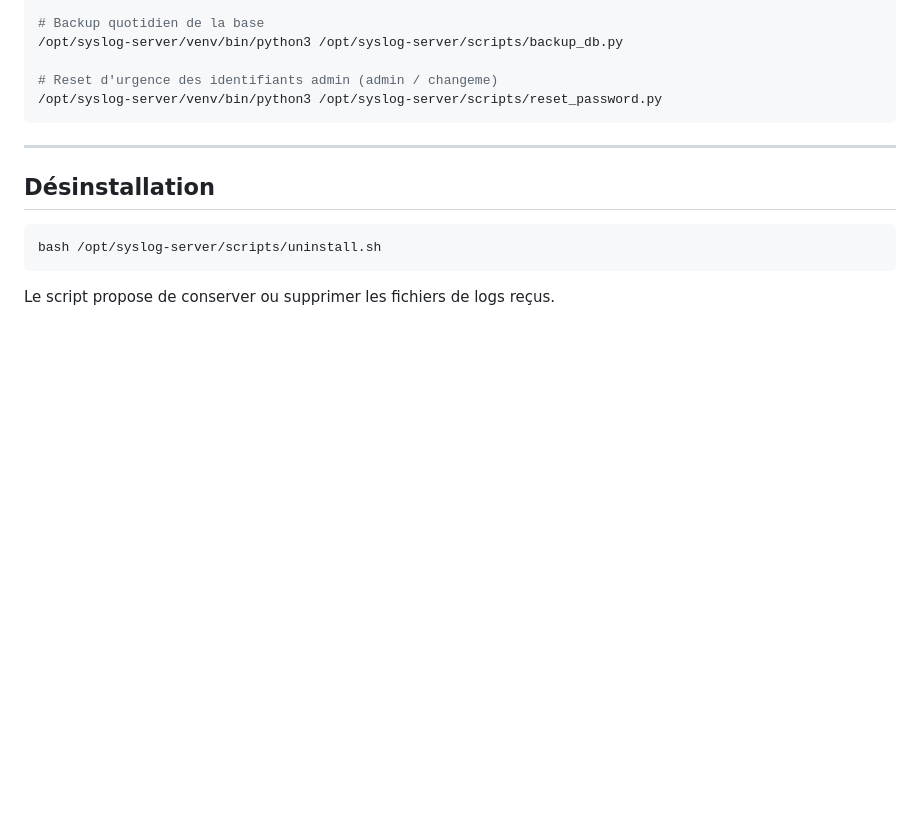
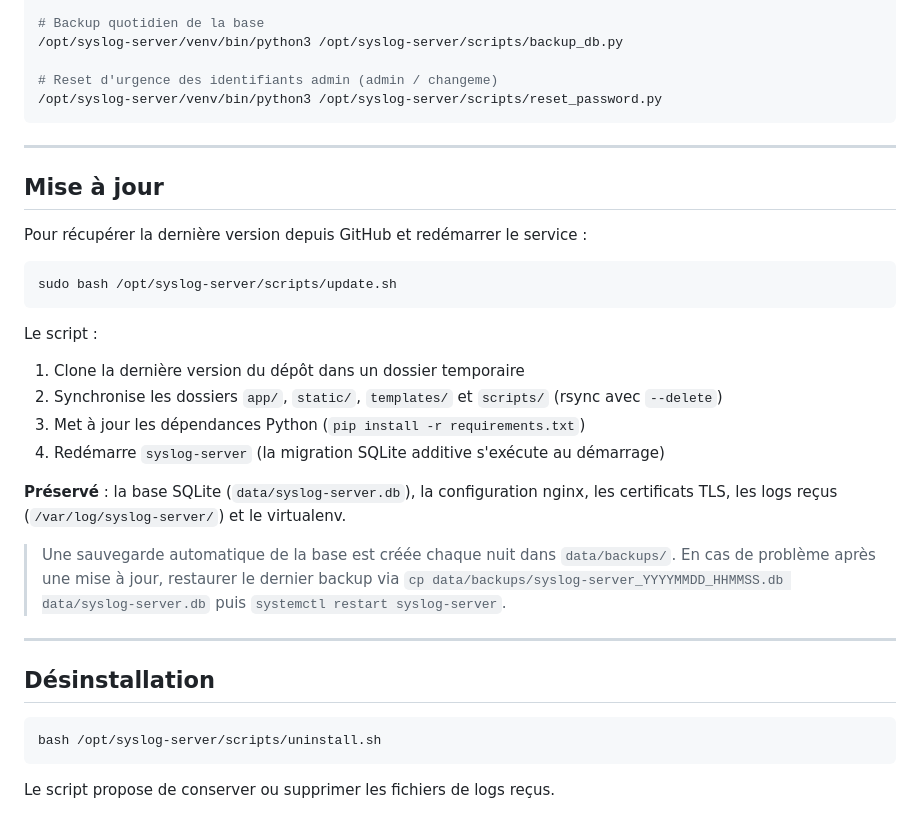
Before and after one commit to Vayaris/SyslogHub, a Markdown page: README.md, the part around the change. Rendered like a GitHub page; blank space fills up the shorter version.

Commit message:
docs: README — section Mise à jour via scripts/update.sh

````diff
--- a/README.md
+++ b/README.md
@@ -189,6 +189,26 @@ systemctl restart syslog-server
 
 ---
 
+## Mise à jour
+
+Pour récupérer la dernière version depuis GitHub et redémarrer le service :
+
+```bash
+sudo bash /opt/syslog-server/scripts/update.sh
+```
+
+Le script :
+1. Clone la dernière version du dépôt dans un dossier temporaire
+2. Synchronise les dossiers `app/`, `static/`, `templates/` et `scripts/` (rsync avec `--delete`)
+3. Met à jour les dépendances Python (`pip install -r requirements.txt`)
+4. Redémarre `syslog-server` (la migration SQLite additive s'exécute au démarrage)
+
+**Préservé** : la base SQLite (`data/syslog-server.db`), la configuration nginx, les certificats TLS, les logs reçus (`/var/log/syslog-server/`) et le virtualenv.
+
+> Une sauvegarde automatique de la base est créée chaque nuit dans `data/backups/`. En cas de problème après une mise à jour, restaurer le dernier backup via `cp data/backups/syslog-server_YYYYMMDD_HHMMSS.db data/syslog-server.db` puis `systemctl restart syslog-server`.
+
+---
+
 ## Désinstallation
 
 ```bash
````
